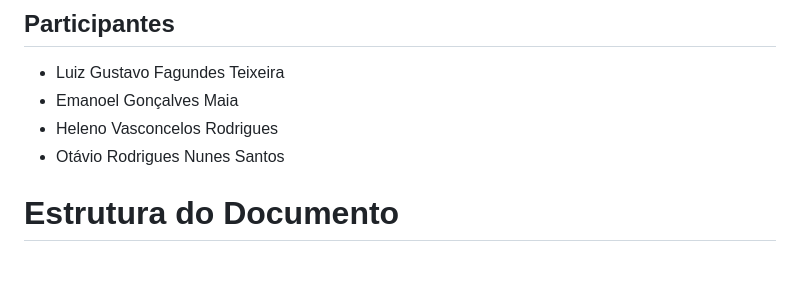
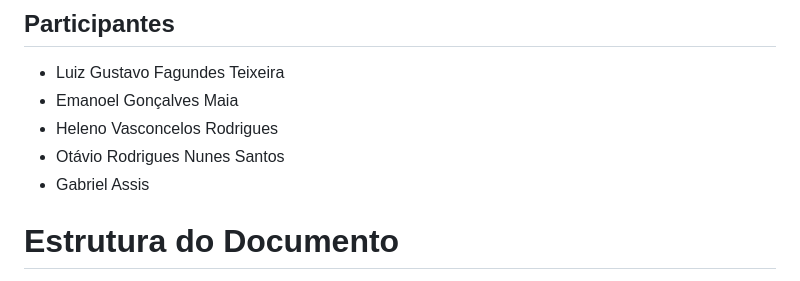
Before and after one commit to ICEI-PUC-Minas-PMGES-TI/pmg-es-2024-1-ti1-2401100-g8-seguranca-publica, a Markdown page: docs/relatorio/Relatorio Tecnico - TEMPLATE.md, the part around the change. GitHub-like rendering.

Commit message:
Update Relatorio Tecnico - TEMPLATE.md
inclusão nome do membro

```diff
--- a/docs/relatorio/Relatorio Tecnico - TEMPLATE.md
+++ b/docs/relatorio/Relatorio Tecnico - TEMPLATE.md
@@ -12,7 +12,7 @@ ENGENHARIA DE SOFTWARE
 - Emanoel Gonçalves Maia
 - Heleno Vasconcelos Rodrigues
 - Otávio Rodrigues Nunes Santos
-
+- Gabriel Assis
 # Estrutura do Documento
 
 - [Informações do Projeto](#informações-do-projeto)
```
